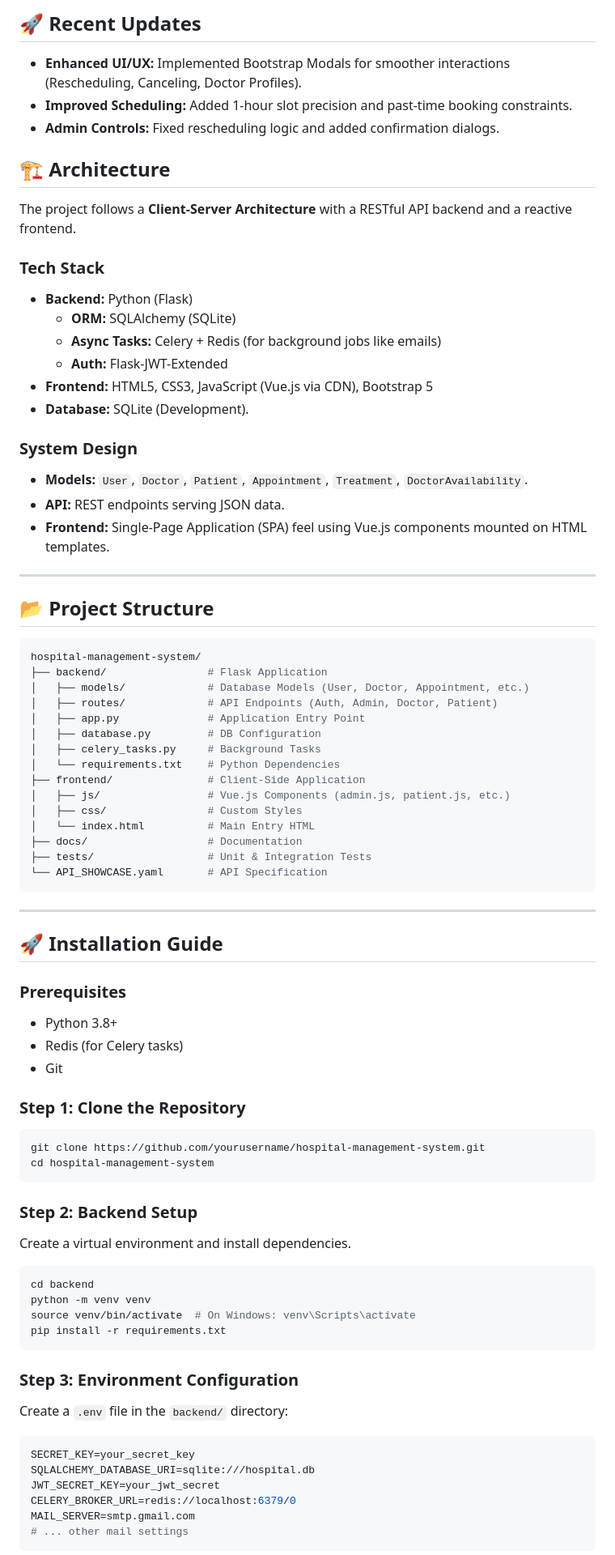
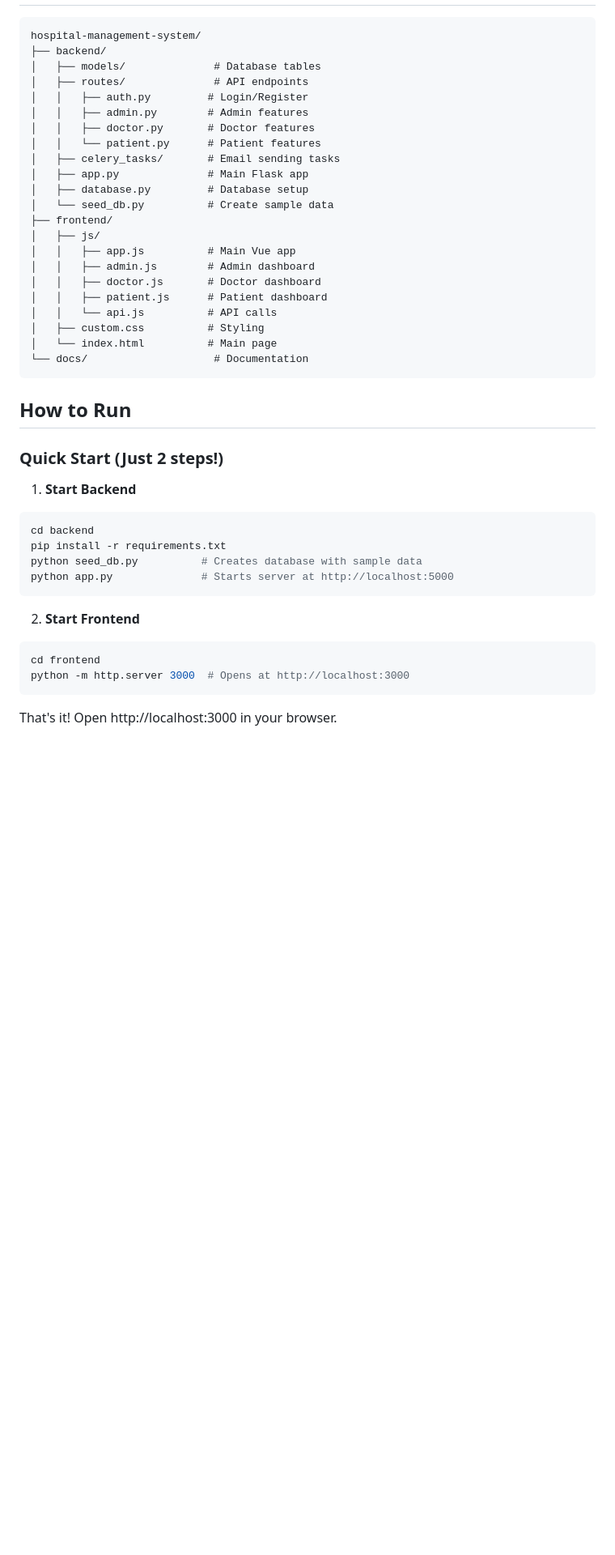
Before and after one commit to aloktripathi1/Medihub, a Markdown page: README.md, the part around one of its changes. Shown at 81% size. Drawn GitHub-style; blank space fills up the shorter version.

````diff
--- a/README.md
+++ b/README.md
@@ -50,80 +67,46 @@ Healthcare facilities often struggle with appointment conflicts, lost patient re
 
-## 🚀 Recent Updates
-*   **Enhanced UI/UX:** Implemented Bootstrap Modals for smoother interactions (Rescheduling, Canceling, Doctor Profiles).
-*   **Improved Scheduling:** Added 1-hour slot precision and past-time booking constraints.
-*   **Admin Controls:** Fixed rescheduling logic and added confirmation dialogs.
-
-## 🏗️ Architecture
-
-The project follows a **Client-Server Architecture** with a RESTful API backend and a reactive frontend.
-
-### Tech Stack
-*   **Backend:** Python (Flask)
-    *   **ORM:** SQLAlchemy (SQLite)
-    *   **Async Tasks:** Celery + Redis (for background jobs like emails)
-    *   **Auth:** Flask-JWT-Extended
-*   **Frontend:** HTML5, CSS3, JavaScript (Vue.js via CDN), Bootstrap 5
-*   **Database:** SQLite (Development).
-
-### System Design
-*   **Models:** `User`, `Doctor`, `Patient`, `Appointment`, `Treatment`, `DoctorAvailability`.
-*   **API:** REST endpoints serving JSON data.
-*   **Frontend:** Single-Page Application (SPA) feel using Vue.js components mounted on HTML templates.
-
----
-
-## 📂 Project Structure
-
-```bash
+```
 hospital-management-system/
-├── backend/                # Flask Application
-│   ├── models/             # Database Models (User, Doctor, Appointment, etc.)
-│   ├── routes/             # API Endpoints (Auth, Admin, Doctor, Patient)
-│   ├── app.py              # Application Entry Point
-│   ├── database.py         # DB Configuration
-│   ├── celery_tasks.py     # Background Tasks
-│   └── requirements.txt    # Python Dependencies
-├── frontend/               # Client-Side Application
-│   ├── js/                 # Vue.js Components (admin.js, patient.js, etc.)
-│   ├── css/                # Custom Styles
-│   └── index.html          # Main Entry HTML
-├── docs/                   # Documentation
-├── tests/                  # Unit & Integration Tests
-└── API_SHOWCASE.yaml       # API Specification
+├── backend/
+│   ├── models/              # Database tables
+│   ├── routes/              # API endpoints
+│   │   ├── auth.py         # Login/Register
+│   │   ├── admin.py        # Admin features
+│   │   ├── doctor.py       # Doctor features
+│   │   └── patient.py      # Patient features
+│   ├── celery_tasks/       # Email sending tasks
+│   ├── app.py              # Main Flask app
+│   ├── database.py         # Database setup
+│   └── seed_db.py          # Create sample data
+├── frontend/
+│   ├── js/
+│   │   ├── app.js          # Main Vue app
+│   │   ├── admin.js        # Admin dashboard
+│   │   ├── doctor.js       # Doctor dashboard
+│   │   ├── patient.js      # Patient dashboard
+│   │   └── api.js          # API calls
+│   ├── custom.css          # Styling
+│   └── index.html          # Main page
+└── docs/                    # Documentation
 ```
 
----
+## How to Run
 
-## 🚀 Installation Guide
+### Quick Start (Just 2 steps!)
 
-### Prerequisites
-*   Python 3.8+
-*   Redis (for Celery tasks)
-*   Git
-
-### Step 1: Clone the Repository
+1. **Start Backend**
 ```bash
-git clone https://github.com/yourusername/hospital-management-system.git
-cd hospital-management-system
+cd backend
+pip install -r requirements.txt
+python seed_db.py          # Creates database with sample data
+python app.py              # Starts server at http://localhost:5000
 ```
 
-### Step 2: Backend Setup
-Create a virtual environment and install dependencies.
+2. **Start Frontend**
 ```bash
-cd backend
-python -m venv venv
-source venv/bin/activate  # On Windows: venv\Scripts\activate
-pip install -r requirements.txt
+cd frontend
+python -m http.server 3000  # Opens at http://localhost:3000
 ```
 
-### Step 3: Environment Configuration
-Create a `.env` file in the `backend/` directory:
-```env
-SECRET_KEY=your_secret_key
-SQLALCHEMY_DATABASE_URI=sqlite:///hospital.db
-JWT_SECRET_KEY=your_jwt_secret
-CELERY_BROKER_URL=redis://localhost:6379/0
-MAIL_SERVER=smtp.gmail.com
-# ... other mail settings
-```
+That's it! Open http://localhost:3000 in your browser.
 
````
Also changed, not shown: other parts of README.md (+118 -97 lines).
